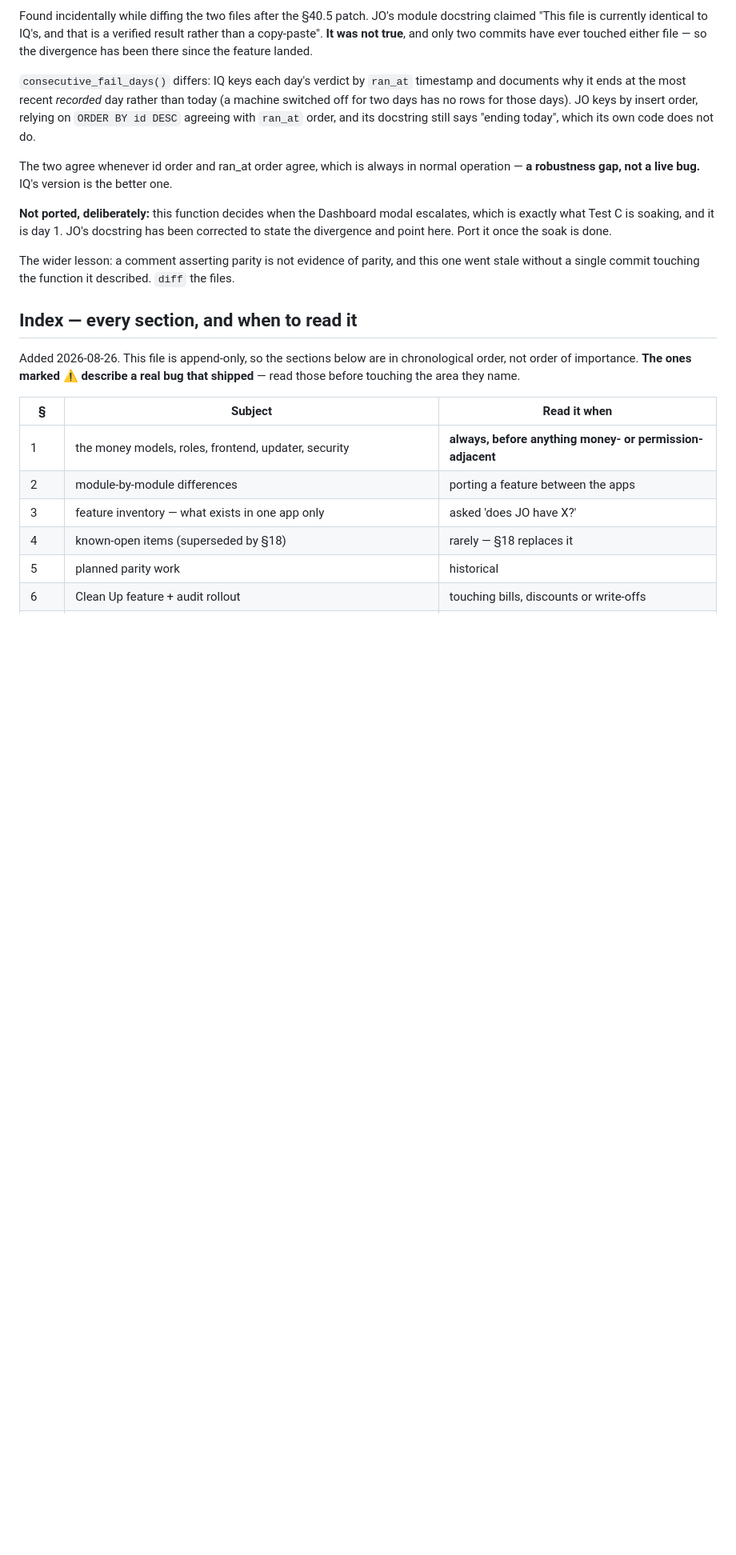
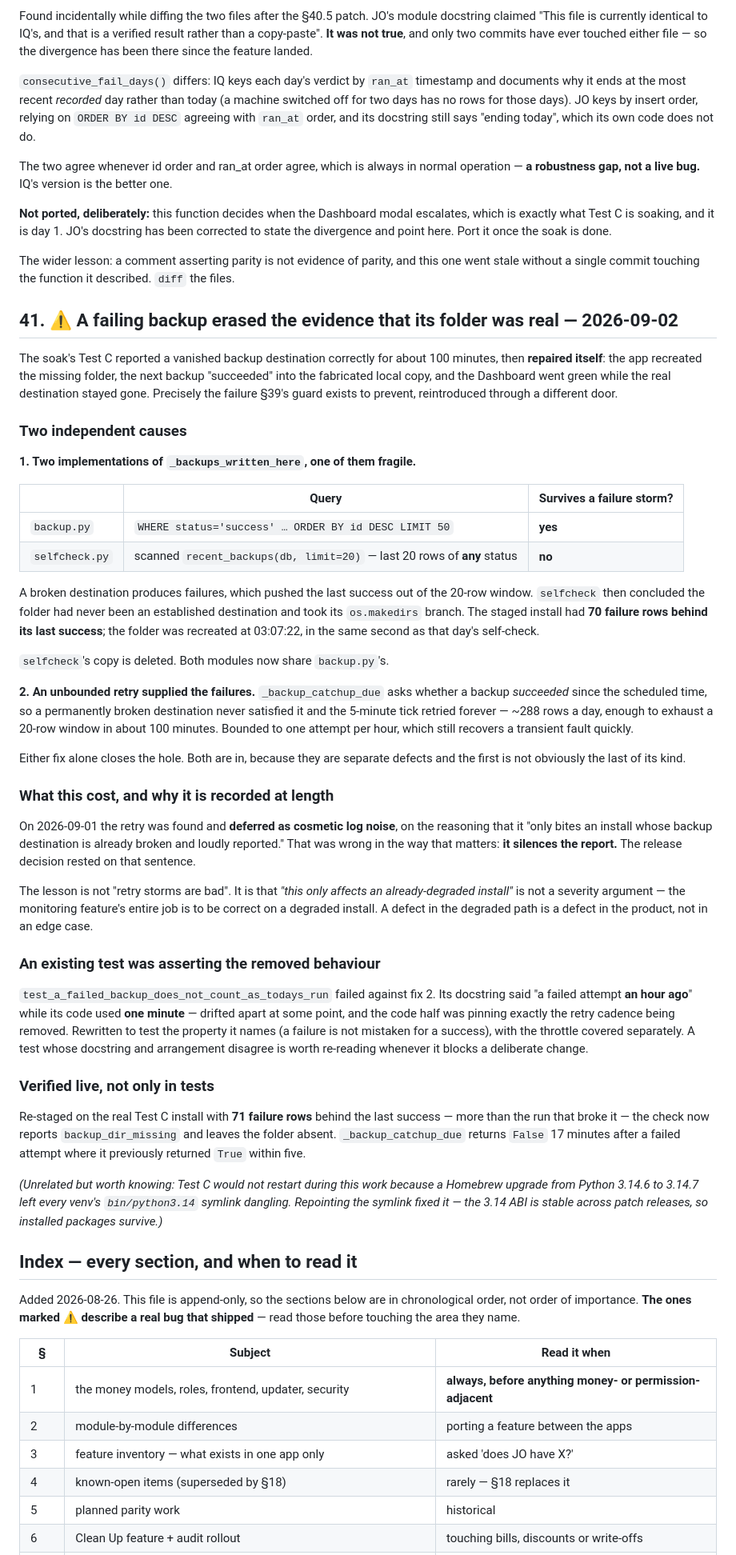
Before and after one commit to aldbabiomar/vetclinicsystem, a Markdown page: COMPARISON.md, the part around one of its changes. Shown at 80% size. Drawn GitHub-style; blank space fills up the shorter version.

```diff
--- a/COMPARISON.md
+++ b/COMPARISON.md
@@ -3086,6 +3086,75 @@ once the soak is done.
 The wider lesson: a comment asserting parity is not evidence of parity, and
 this one went stale without a single commit touching the function it
 described. `diff` the files.
+
+## 41. ⚠ A failing backup erased the evidence that its folder was real — 2026-09-02
+
+The soak's Test C reported a vanished backup destination correctly for about
+100 minutes, then **repaired itself**: the app recreated the missing folder,
+the next backup "succeeded" into the fabricated local copy, and the Dashboard
+went green while the real destination stayed gone. Precisely the failure §39's
+guard exists to prevent, reintroduced through a different door.
+
+### Two independent causes
+
+**1. Two implementations of `_backups_written_here`, one of them fragile.**
+
+| | Query | Survives a failure storm? |
+|---|---|---|
+| `backup.py` | `WHERE status='success' … ORDER BY id DESC LIMIT 50` | **yes** |
+| `selfcheck.py` | scanned `recent_backups(db, limit=20)` — last 20 rows of **any** status | **no** |
+
+A broken destination produces failures, which pushed the last success out of
+the 20-row window. `selfcheck` then concluded the folder had never been an
+established destination and took its `os.makedirs` branch. The staged install
+had **70 failure rows behind its last success**; the folder was recreated at
+03:07:22, in the same second as that day's self-check.
+
+`selfcheck`'s copy is deleted. Both modules now share `backup.py`'s.
+
+**2. An unbounded retry supplied the failures.** `_backup_catchup_due` asks
+whether a backup *succeeded* since the scheduled time, so a permanently broken
+destination never satisfied it and the 5-minute tick retried forever — ~288
+rows a day, enough to exhaust a 20-row window in about 100 minutes. Bounded to
+one attempt per hour, which still recovers a transient fault quickly.
+
+Either fix alone closes the hole. Both are in, because they are separate
+defects and the first is not obviously the last of its kind.
+
+### What this cost, and why it is recorded at length
+
+On 2026-09-01 the retry was found and **deferred as cosmetic log noise**, on
+the reasoning that it "only bites an install whose backup destination is
+already broken and loudly reported." That was wrong in the way that matters:
+**it silences the report.** The release decision rested on that sentence.
+
+The lesson is not "retry storms are bad". It is that *"this only affects an
+already-degraded install"* is not a severity argument — the monitoring
+feature's entire job is to be correct on a degraded install. A defect in the
+degraded path is a defect in the product, not in an edge case.
+
+### An existing test was asserting the removed behaviour
+
+`test_a_failed_backup_does_not_count_as_todays_run` failed against fix 2. Its
+docstring said "a failed attempt **an hour ago**" while its code used **one
+minute** — drifted apart at some point, and the code half was pinning exactly
+the retry cadence being removed. Rewritten to test the property it names (a
+failure is not mistaken for a success), with the throttle covered separately.
+A test whose docstring and arrangement disagree is worth re-reading whenever
+it blocks a deliberate change.
+
+### Verified live, not only in tests
+
+Re-staged on the real Test C install with **71 failure rows** behind the last
+success — more than the run that broke it — the check now reports
+`backup_dir_missing` and leaves the folder absent. `_backup_catchup_due`
+returns `False` 17 minutes after a failed attempt where it previously returned
+`True` within five.
+
+*(Unrelated but worth knowing: Test C would not restart during this work
+because a Homebrew upgrade from Python 3.14.6 to 3.14.7 left every venv's
+`bin/python3.14` symlink dangling. Repointing the symlink fixed it — the 3.14
+ABI is stable across patch releases, so installed packages survive.)*
 
 ## Index — every section, and when to read it
 
```
Also changed, not shown: other parts of COMPARISON.md (+1 -0 lines), CLINIC_PC_TUNNEL_PLAN.md (added, +312 -0 lines).
